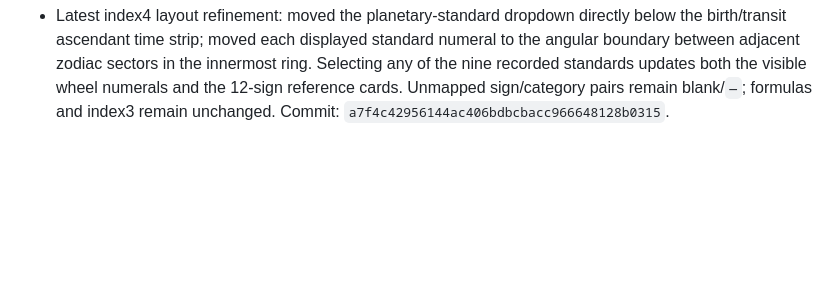
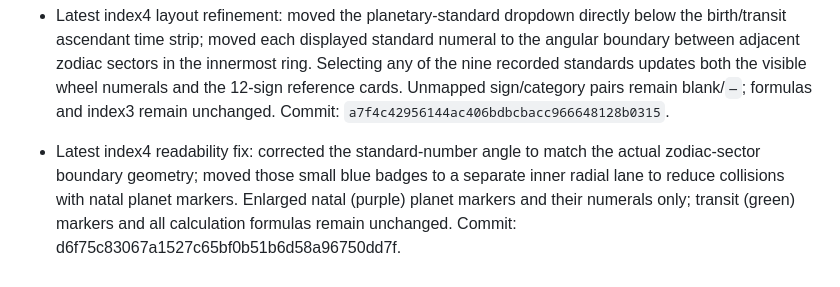
Before and after one commit to tancorp-web/Learn, a Markdown page: docs/PROJECT_HANDOFF.md, the part around the change. Drawn GitHub-style; blank space fills up the shorter version.

Commit message:
Document index4 natal marker visibility refinement

```diff
--- a/docs/PROJECT_HANDOFF.md
+++ b/docs/PROJECT_HANDOFF.md
@@ -197,3 +197,4 @@ Updated: 2026-10-10
 - Latest index4 UI update: replaced the outer-sector text overlay with Thai planet numerals placed near the innermost central circle of the zodiac wheel; added a working standard dropdown for all 9 categories currently present in `data/astrology/planetary_dignities.json` (เกษตร, ประ, อุจ, นิจ, ราชาโชค, มหาจักร, จุลจักร, อุจจาภิมุข, เทวีโชค). The 12-sign panel updates with the selected category. Categories with only 8 recorded sign mappings show `—` for the 4 unmapped signs; no missing mappings are invented. All records remain `DISCOVERY`; display-only and no formula changes. Commit: `fd5a44060e0d8a33ef3a6864479782b434b6732b`.
 
 - Latest index4 layout refinement: moved the planetary-standard dropdown directly below the birth/transit ascendant time strip; moved each displayed standard numeral to the angular boundary between adjacent zodiac sectors in the innermost ring. Selecting any of the nine recorded standards updates both the visible wheel numerals and the 12-sign reference cards. Unmapped sign/category pairs remain blank/`—`; formulas and index3 remain unchanged. Commit: `a7f4c42956144ac406bdbcbacc966648128b0315`.
+- Latest index4 readability fix: corrected the standard-number angle to match the actual zodiac-sector boundary geometry; moved those small blue badges to a separate inner radial lane to reduce collisions with natal planet markers. Enlarged natal (purple) planet markers and their numerals only; transit (green) markers and all calculation formulas remain unchanged. Commit: d6f75c83067a1527c65bf0b51b6d58a96750dd7f.
```
